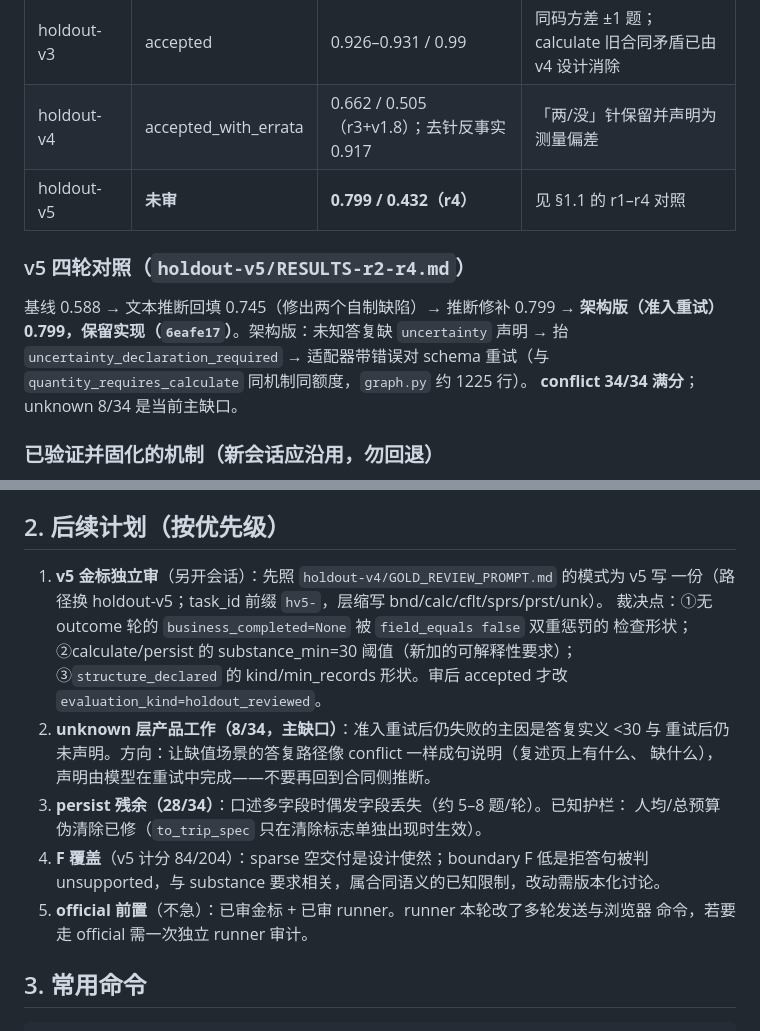
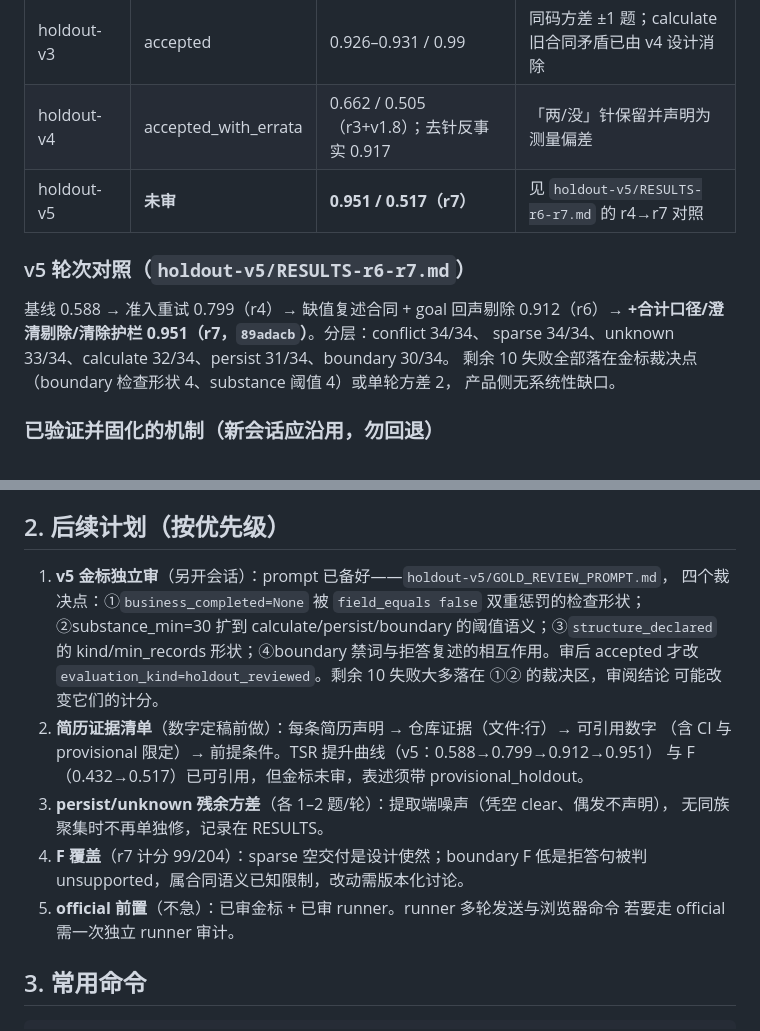
Before and after one commit to LittleSongxx/PlanGo, a Markdown page: eval/trustworthy-v1/HANDOFF_NEXT_SESSION.md, 2 parts joined by grey strips. Drawn GitHub-style.

Commit message:
docs: holdout-v5 r6-r7 — the dictation settles and the gap answers in full
r4 0.799/0.432 -> r6 0.912/0.528 -> r7 0.951/0.517 on the same dataset
and scorer. Records the five product fixes behind it, the r6 calculate
scope regression and its repair, and re-points the follow-up list at
the gold review (prompt ready) and the resume evidence sheet.

```diff
--- a/eval/trustworthy-v1/HANDOFF_NEXT_SESSION.md
+++ b/eval/trustworthy-v1/HANDOFF_NEXT_SESSION.md
@@ -43,15 +43,15 @@
 | holdout-v2 | 未审 | 0.985 / 0.858（v1.4） | 已被迭代过，只作历史 |
 | holdout-v3 | accepted | 0.926–0.931 / 0.99 | 同码方差 ±1 题；calculate 旧合同矛盾已由 v4 设计消除 |
 | holdout-v4 | accepted_with_errata | 0.662 / 0.505（r3+v1.8）；去针反事实 0.917 | 「两/没」针保留并声明为测量偏差 |
-| holdout-v5 | **未审** | **0.799 / 0.432（r4）** | 见 §1.1 的 r1–r4 对照 |
+| holdout-v5 | **未审** | **0.951 / 0.517（r7）** | 见 `holdout-v5/RESULTS-r6-r7.md` 的 r4→r7 对照 |
 
-### v5 四轮对照（`holdout-v5/RESULTS-r2-r4.md`）
+### v5 轮次对照（`holdout-v5/RESULTS-r6-r7.md`）
 
-基线 0.588 → 文本推断回填 0.745（修出两个自制缺陷）→ 推断修补 0.799 →
-**架构版（准入重试）0.799，保留实现（`6eafe17`）**。架构版：未知答复缺 `uncertainty`
-声明 → 抬 `uncertainty_declaration_required` → 适配器带错误对 schema 重试（与
-`quantity_requires_calculate` 同机制同额度，`graph.py` 约 1225 行）。
-**conflict 34/34 满分**；unknown 8/34 是当前主缺口。
+基线 0.588 → 准入重试 0.799（r4）→ 缺值复述合同 + goal 回声剔除 0.912（r6）→
+**+合计口径/澄清剔除/清除护栏 0.951（r7，`89adacb`）**。分层：conflict 34/34、
+sparse 34/34、unknown 33/34、calculate 32/34、persist 31/34、boundary 30/34。
+剩余 10 失败全部落在金标裁决点（boundary 检查形状 4、substance 阈值 4）或单轮方差 2，
+产品侧无系统性缺口。
 
 ### 已验证并固化的机制（新会话应沿用，勿回退）
 
@@ -69,21 +69,21 @@
 
 ## 2. 后续计划（按优先级）
 
-1. **v5 金标独立审**（另开会话）：先照 `holdout-v4/GOLD_REVIEW_PROMPT.md` 的模式为 v5 写
-   一份（路径换 holdout-v5；task_id 前缀 `hv5-`，层缩写 bnd/calc/cflt/sprs/prst/unk）。
-   裁决点：①无 outcome 轮的 `business_completed=None` 被 `field_equals false` 双重惩罚的
-   检查形状；②calculate/persist 的 substance_min=30 阈值（新加的可解释性要求）；
-   ③`structure_declared` 的 kind/min_records 形状。审后 accepted 才改
-   `evaluation_kind=holdout_reviewed`。
-2. **unknown 层产品工作（8/34，主缺口）**：准入重试后仍失败的主因是答复实义 <30 与
-   重试后仍未声明。方向：让缺值场景的答复路径像 conflict 一样成句说明（复述页上有什么、
-   缺什么），声明由模型在重试中完成——不要再回到合同侧推断。
-3. **persist 残余（28/34）**：口述多字段时偶发字段丢失（约 5–8 题/轮）。已知护栏：
-   人均/总预算伪清除已修（`to_trip_spec` 只在清除标志单独出现时生效）。
-4. **F 覆盖**（v5 计分 84/204）：sparse 空交付是设计使然；boundary F 低是拒答句被判
-   unsupported，与 substance 要求相关，属合同语义的已知限制，改动需版本化讨论。
-5. **official 前置**（不急）：已审金标 + 已审 runner。runner 本轮改了多轮发送与浏览器
-   命令，若要走 official 需一次独立 runner 审计。
+1. **v5 金标独立审**（另开会话）：prompt 已备好——`holdout-v5/GOLD_REVIEW_PROMPT.md`，
+   四个裁决点：①`business_completed=None` 被 `field_equals false` 双重惩罚的检查形状；
+   ②substance_min=30 扩到 calculate/persist/boundary 的阈值语义；③`structure_declared`
+   的 kind/min_records 形状；④boundary 禁词与拒答复述的相互作用。审后 accepted 才改
+   `evaluation_kind=holdout_reviewed`。剩余 10 失败大多落在 ①② 的裁决区，审阅结论
+   可能改变它们的计分。
+2. **简历证据清单**（数字定稿前做）：每条简历声明 → 仓库证据（文件:行）→ 可引用数字
+   （含 CI 与 provisional 限定）→ 前提条件。TSR 提升曲线（v5：0.588→0.799→0.912→0.951）
+   与 F（0.432→0.517）已可引用，但金标未审，表述须带 provisional_holdout。
+3. **persist/unknown 残余方差**（各 1–2 题/轮）：提取端噪声（凭空 clear、偶发不声明），
+   无同族聚集时不再单独修，记录在 RESULTS。
+4. **F 覆盖**（r7 计分 99/204）：sparse 空交付是设计使然；boundary F 低是拒答句被判
+   unsupported，属合同语义已知限制，改动需版本化讨论。
+5. **official 前置**（不急）：已审金标 + 已审 runner。runner 多轮发送与浏览器命令
+   若要走 official 需一次独立 runner 审计。
 
 ## 3. 常用命令
 
```
Also changed, not shown: 1 other file.
